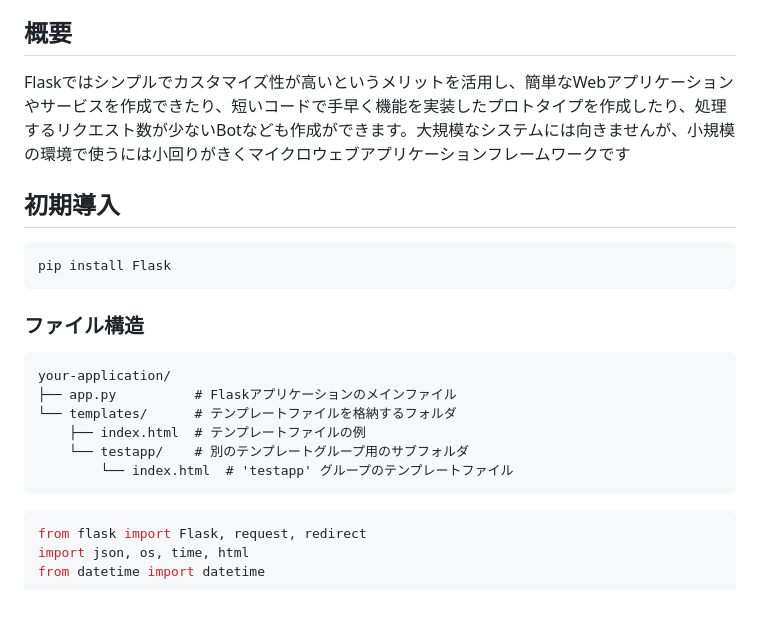
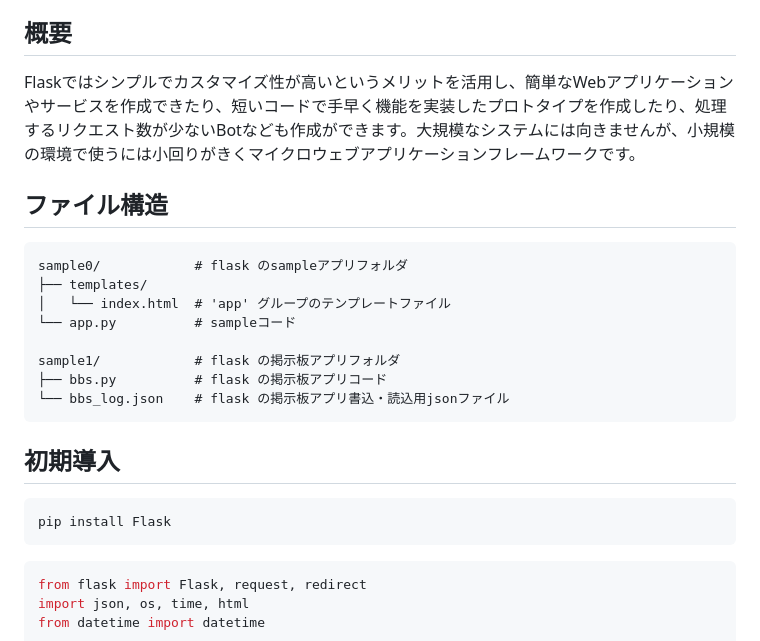
Before and after one commit to shohei0990/tech0_demo_flask_20231109, a Markdown page: README.md, the part around the change. Rendered like a GitHub page; blank space fills up the shorter version.

````diff
--- a/README.md
+++ b/README.md
@@ -4,22 +4,26 @@
 
 
 ## 概要
-Flaskではシンプルでカスタマイズ性が高いというメリットを活用し、簡単なWebアプリケーションやサービスを作成できたり、短いコードで手早く機能を実装したプロトタイプを作成したり、処理するリクエスト数が少ないBotなども作成ができます。大規模なシステムには向きませんが、小規模の環境で使うには小回りがきくマイクロウェブアプリケーションフレームワークです
+Flaskではシンプルでカスタマイズ性が高いというメリットを活用し、簡単なWebアプリケーションやサービスを作成できたり、短いコードで手早く機能を実装したプロトタイプを作成したり、処理するリクエスト数が少ないBotなども作成ができます。大規模なシステムには向きませんが、小規模の環境で使うには小回りがきくマイクロウェブアプリケーションフレームワークです。
 
+## ファイル構造
+```
+sample0/            # flask のsampleアプリフォルダ
+├── templates/
+│   └── index.html  # 'app' グループのテンプレートファイル
+└── app.py          # sampleコード
+
+sample1/            # flask の掲示板アプリフォルダ
+├── bbs.py          # flask の掲示板アプリコード
+└── bbs_log.json    # flask の掲示板アプリ書込・読込用jsonファイル
+```
 ## 初期導入
 
 ```python
 pip install Flask
 ```
-### ファイル構造
-```
-your-application/
-├── app.py          # Flaskアプリケーションのメインファイル
-└── templates/      # テンプレートファイルを格納するフォルダ
-    ├── index.html  # テンプレートファイルの例
-    └── testapp/    # 別のテンプレートグループ用のサブフォルダ
-        └── index.html  # 'testapp' グループのテンプレートファイル
-```
+
+
 
 ```python
 from flask import Flask, request, redirect
````
